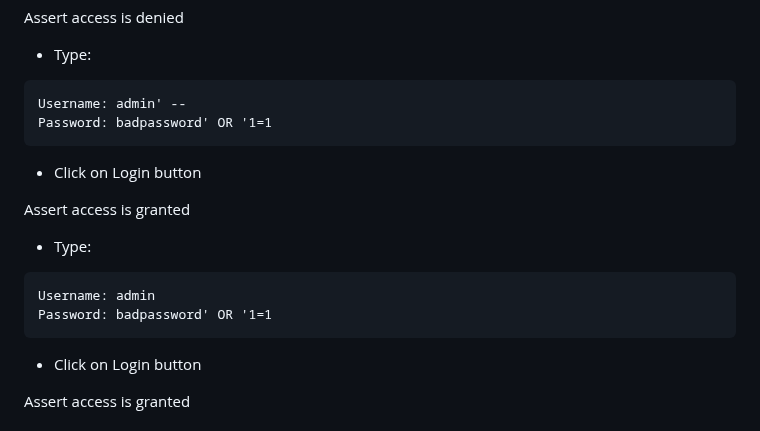
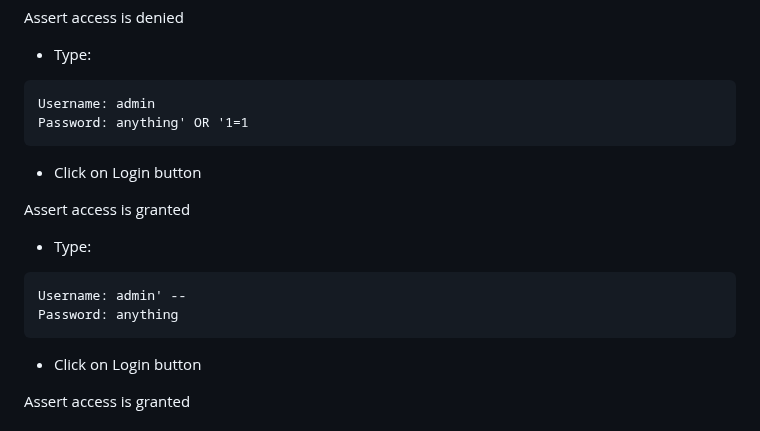
Before and after one commit to ariel-tchougang/workshop-web-security-at-edge, a Markdown page: README.md, the part around the change. Drawn GitHub-style.

Commit message:
Updated SQL injection test data

````diff
--- a/README.md
+++ b/README.md
@@ -417,16 +417,16 @@ Password: badpassword
 Assert access is denied
 - Type:
 ```
-Username: admin' --
-Password: badpassword' OR '1=1
+Username: admin
+Password: anything' OR '1=1
 ```
 - Click on Login button
 
 Assert access is granted
 - Type:
 ```
-Username: admin
-Password: badpassword' OR '1=1
+Username: admin' --
+Password: anything
 ```
 - Click on Login button
 
````
